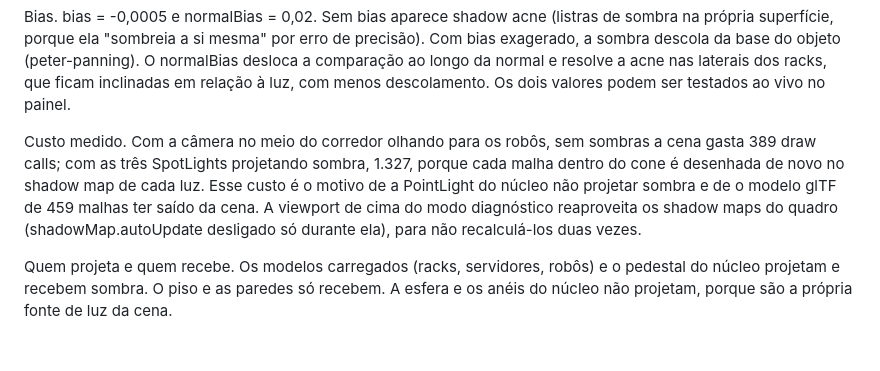
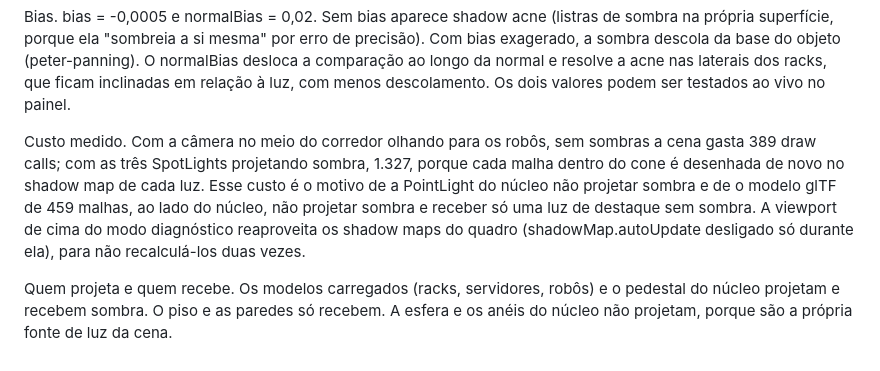
Before and after one commit to Kdz-22/Data-center-interativo-three.js, a Markdown page: JUSTIFICATIVAS.md, the part around the change. Rendered like a GitHub page.

Commit message:
add justificativas

```diff
--- a/JUSTIFICATIVAS.md
+++ b/JUSTIFICATIVAS.md
@@ -38,6 +38,6 @@ Câmera de sombra. near = 0,5 e far = 7. A luz está a ~4,85 m do chão e, na bo
 
 Bias. bias = -0,0005 e normalBias = 0,02. Sem bias aparece shadow acne (listras de sombra na própria superfície, porque ela "sombreia a si mesma" por erro de precisão). Com bias exagerado, a sombra descola da base do objeto (peter-panning). O normalBias desloca a comparação ao longo da normal e resolve a acne nas laterais dos racks, que ficam inclinadas em relação à luz, com menos descolamento. Os dois valores podem ser testados ao vivo no painel.
 
-Custo medido. Com a câmera no meio do corredor olhando para os robôs, sem sombras a cena gasta 389 draw calls; com as três SpotLights projetando sombra, 1.327, porque cada malha dentro do cone é desenhada de novo no shadow map de cada luz. Esse custo é o motivo de a PointLight do núcleo não projetar sombra e de o modelo glTF de 459 malhas ter saído da cena. A viewport de cima do modo diagnóstico reaproveita os shadow maps do quadro (shadowMap.autoUpdate desligado só durante ela), para não recalculá-los duas vezes.
+Custo medido. Com a câmera no meio do corredor olhando para os robôs, sem sombras a cena gasta 389 draw calls; com as três SpotLights projetando sombra, 1.327, porque cada malha dentro do cone é desenhada de novo no shadow map de cada luz. Esse custo é o motivo de a PointLight do núcleo não projetar sombra e de o modelo glTF de 459 malhas, ao lado do núcleo, não projetar sombra e receber só uma luz de destaque sem sombra. A viewport de cima do modo diagnóstico reaproveita os shadow maps do quadro (shadowMap.autoUpdate desligado só durante ela), para não recalculá-los duas vezes.
 
 Quem projeta e quem recebe. Os modelos carregados (racks, servidores, robôs) e o pedestal do núcleo projetam e recebem sombra. O piso e as paredes só recebem. A esfera e os anéis do núcleo não projetam, porque são a própria fonte de luz da cena.
```
